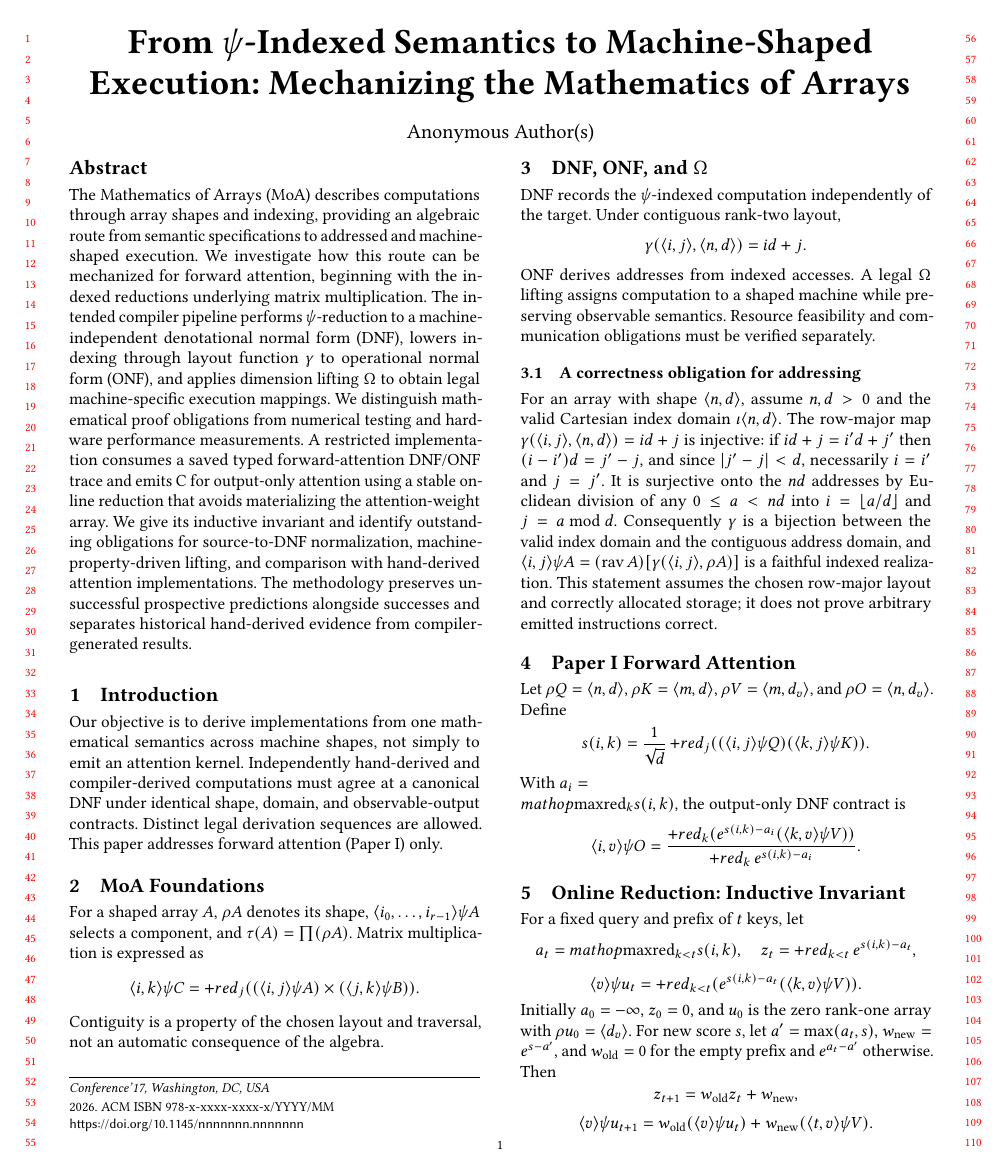
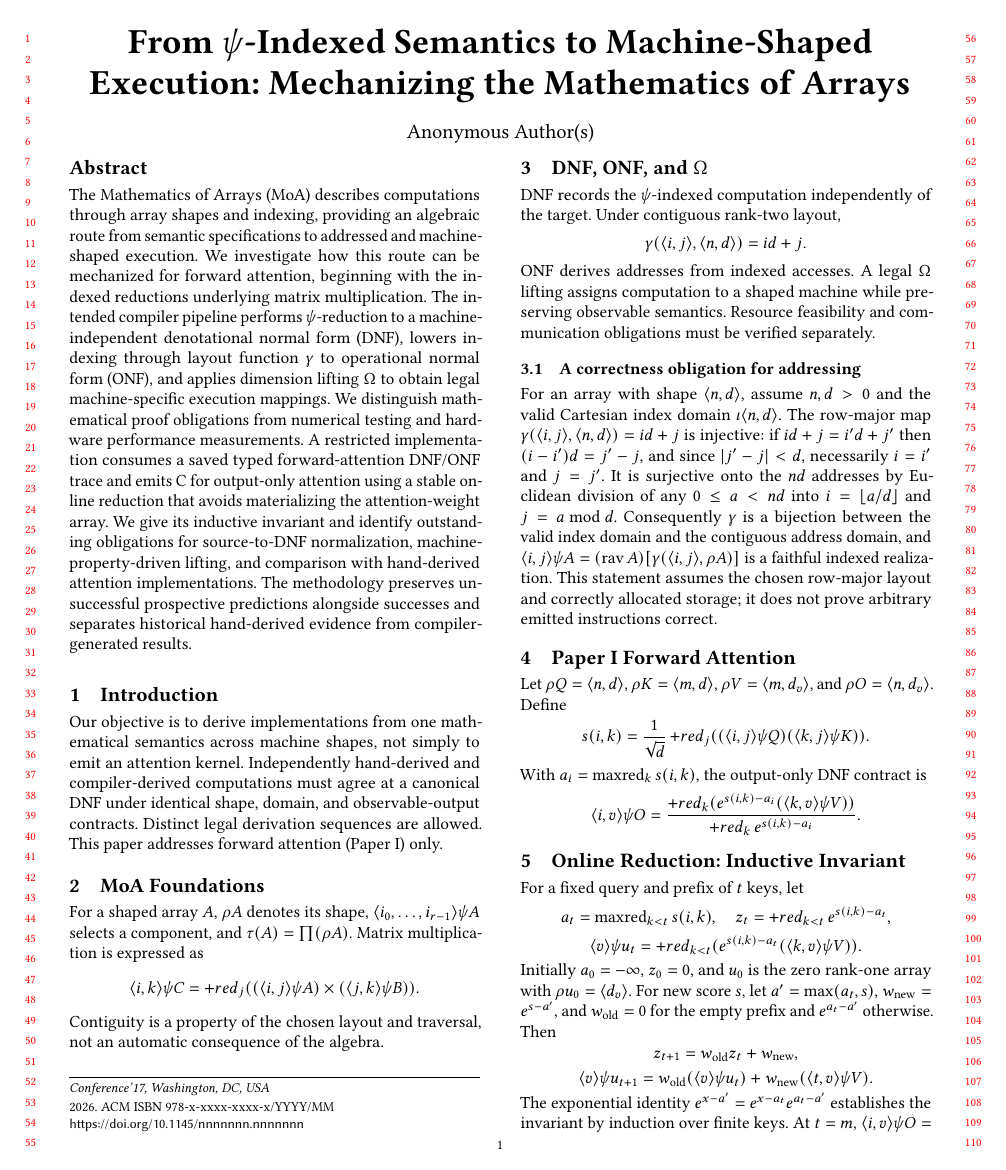
Before and after one commit to womenflyplanes/moa-compiler, a LaTeX paper (submissions/CC2027/moa_cc2027_10page.tex): page 1 of 2. Compiled offline with pdfLaTeX.

Commit message:
fix: remove malformed double backslashes in MoA max-reduction LaTeX

```diff
--- a/submissions/CC2027/moa_cc2027_10page.tex
+++ b/submissions/CC2027/moa_cc2027_10page.tex
@@ -50,7 +50,7 @@ Let $\rho Q=\langle n,d\rangle$, $\rho K=\langle m,d\rangle$, $\rho V=\langle m,
 \[
 s(i,k)=\frac{1}{\sqrt d}\mathop{+red}\nolimits_j((\langle i,j\rangle\psi Q)(\langle k,j\rangle\psi K)).
 \]
-With $a_i=\\mathop{\mathrm{maxred}}\nolimits_k s(i,k)$, the output-only DNF contract is
+With $a_i=\mathop{\mathrm{maxred}}\nolimits_k s(i,k)$, the output-only DNF contract is
 \[
 \langle i,v\rangle\psi O=
 \frac{\mathop{+red}\nolimits_k(e^{s(i,k)-a_i}(\langle k,v\rangle\psi V))}
```
Also changed, not shown: submissions/CC2027/moa_cc2027_10page.tex (2 more changed lines).
